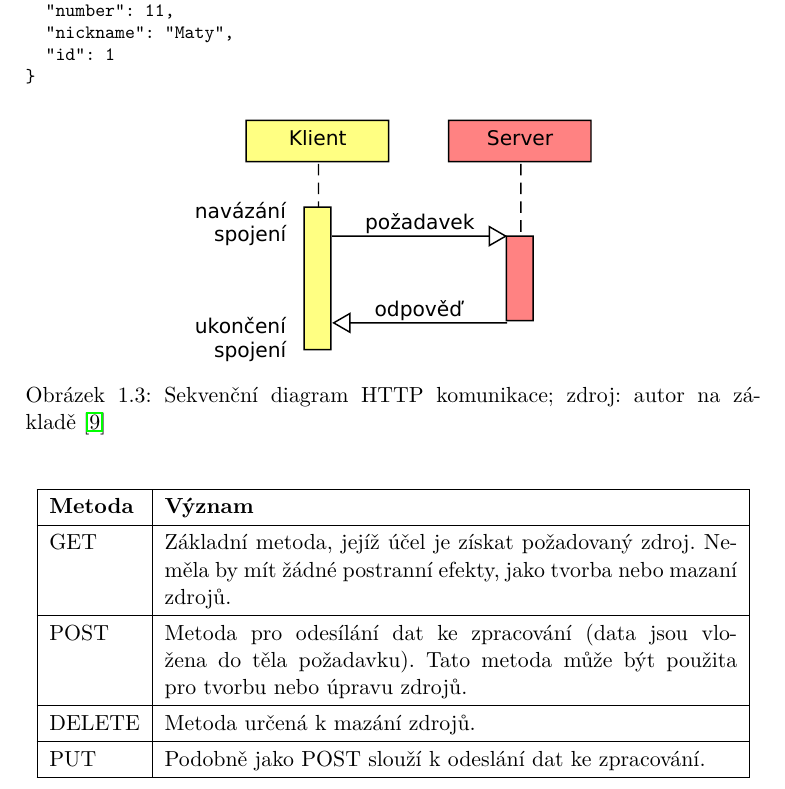
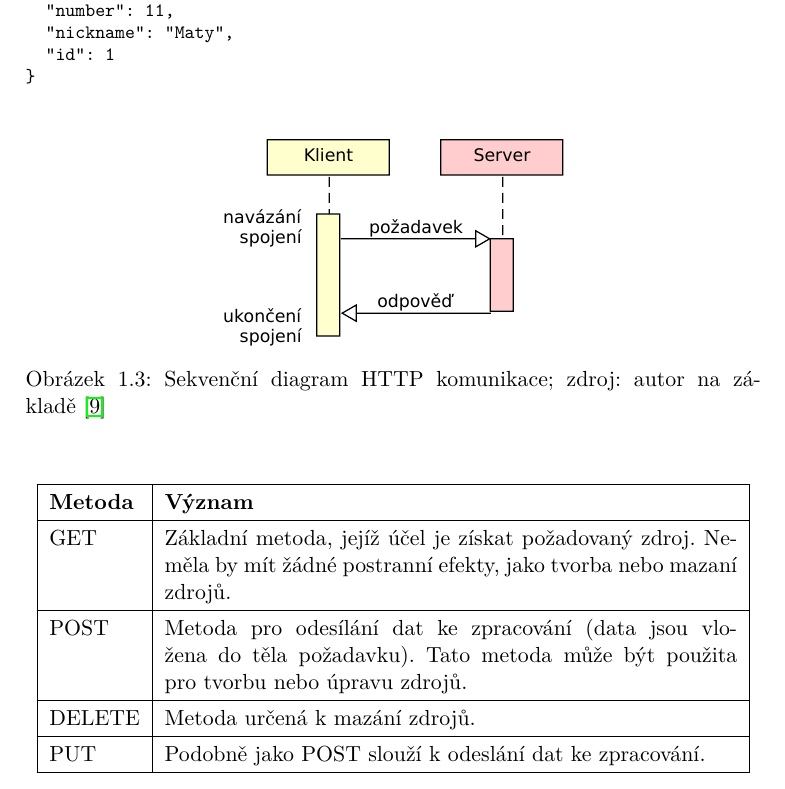
Before and after one commit to dstlmrk/cvut-fit-bibap-bachelor-thesis, a LaTeX thesis (src/main.tex, which reads src/chapters/introduction.tex): part of page 23 of 75, cut so that both start at the same text. Compiled offline with pdfLaTeX.

Commit message:
edited images

```diff
--- a/src/chapters/introduction.tex
+++ b/src/chapters/introduction.tex
@@ -158,7 +158,7 @@ access-control-allow-methods: PUT,POST,DELETE,GET
 
 \begin{figure}[ht!]
   \centering
-  \includegraphics[width=70mm]{./images/http-komunikace.pdf}
+  \includegraphics[width=60mm]{./images/http-komunikace.pdf}
   \caption{Sekvenční diagram HTTP komunikace; zdroj: autor na základě~\cite{rest_vse}\label{overflow}}
 \end{figure}
 
```
Also changed, not shown: src/images/http-komunikace.pdf, src/images/turnaj.pdf, src/images/use-case.pdf.
